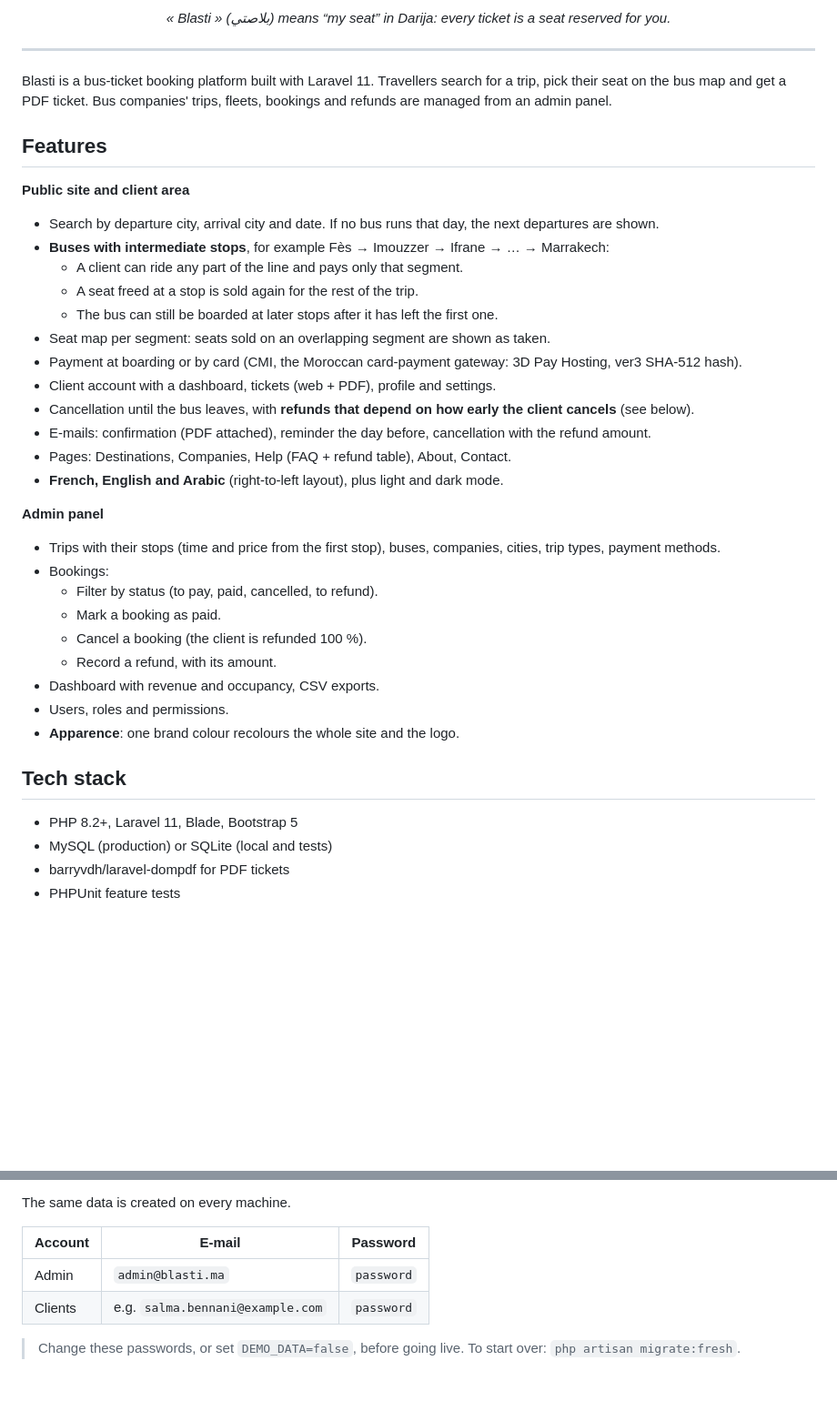
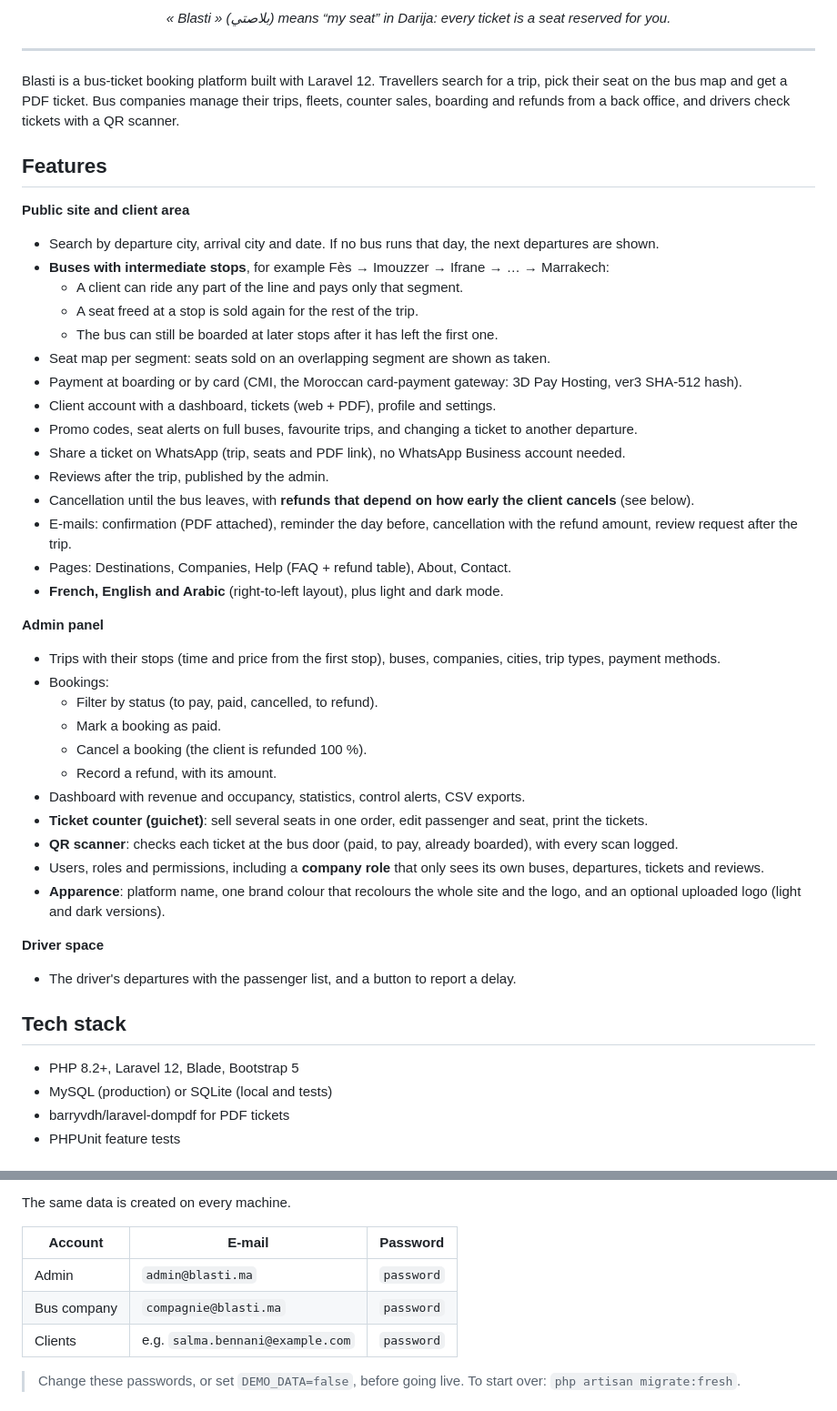
Before and after one commit to yazaminoura/blasti_app, a Markdown page: README.md, 2 parts joined by grey strips. Shown at 91% size. Drawn GitHub-style; blank space fills up the shorter version.

Commit message:
docs(readme): document counter, scanner, driver space, company role and Laravel 12

```diff
--- a/README.md
+++ b/README.md
@@ -7,7 +7,7 @@
 
 ---
 
-Blasti is a bus-ticket booking platform built with Laravel 11. Travellers search for a trip, pick their seat on the bus map and get a PDF ticket. Bus companies' trips, fleets, bookings and refunds are managed from an admin panel.
+Blasti is a bus-ticket booking platform built with Laravel 12. Travellers search for a trip, pick their seat on the bus map and get a PDF ticket. Bus companies manage their trips, fleets, counter sales, boarding and refunds from a back office, and drivers check tickets with a QR scanner.
 
 ## Features
 
@@ -20,8 +20,11 @@ Blasti is a bus-ticket booking platform built with Laravel 11. Travellers search
 - Seat map per segment: seats sold on an overlapping segment are shown as taken.
 - Payment at boarding or by card (CMI, the Moroccan card-payment gateway: 3D Pay Hosting, ver3 SHA-512 hash).
 - Client account with a dashboard, tickets (web + PDF), profile and settings.
+- Promo codes, seat alerts on full buses, favourite trips, and changing a ticket to another departure.
+- Share a ticket on WhatsApp (trip, seats and PDF link), no WhatsApp Business account needed.
+- Reviews after the trip, published by the admin.
 - Cancellation until the bus leaves, with **refunds that depend on how early the client cancels** (see below).
-- E-mails: confirmation (PDF attached), reminder the day before, cancellation with the refund amount.
+- E-mails: confirmation (PDF attached), reminder the day before, cancellation with the refund amount, review request after the trip.
 - Pages: Destinations, Companies, Help (FAQ + refund table), About, Contact.
 - **French, English and Arabic** (right-to-left layout), plus light and dark mode.
 
@@ -32,13 +35,18 @@ Blasti is a bus-ticket booking platform built with Laravel 11. Travellers search
   - Mark a booking as paid.
   - Cancel a booking (the client is refunded 100 %).
   - Record a refund, with its amount.
-- Dashboard with revenue and occupancy, CSV exports.
-- Users, roles and permissions.
-- **Apparence**: one brand colour recolours the whole site and the logo.
+- Dashboard with revenue and occupancy, statistics, control alerts, CSV exports.
+- **Ticket counter (guichet)**: sell several seats in one order, edit passenger and seat, print the tickets.
+- **QR scanner**: checks each ticket at the bus door (paid, to pay, already boarded), with every scan logged.
+- Users, roles and permissions, including a **company role** that only sees its own buses, departures, tickets and reviews.
+- **Apparence**: platform name, one brand colour that recolours the whole site and the logo, and an optional uploaded logo (light and dark versions).
+
+**Driver space**
+- The driver's departures with the passenger list, and a button to report a delay.
 
 ## Tech stack
 
-- PHP 8.2+, Laravel 11, Blade, Bootstrap 5
+- PHP 8.2+, Laravel 12, Blade, Bootstrap 5
 - MySQL (production) or SQLite (local and tests)
 - barryvdh/laravel-dompdf for PDF tickets
 - PHPUnit feature tests
@@ -81,6 +89,7 @@ The same data is created on every machine.
 | Account | E-mail | Password |
 |---|---|---|
 | Admin | `admin@blasti.ma` | `password` |
+| Bus company | `compagnie@blasti.ma` | `password` |
 | Clients | e.g. `salma.bennani@example.com` | `password` |
 
 > Change these passwords, or set `DEMO_DATA=false`, before going live. To start over: `php artisan migrate:fresh`.
```
Also changed, not shown: other parts of README.md (+7 -1 lines).
